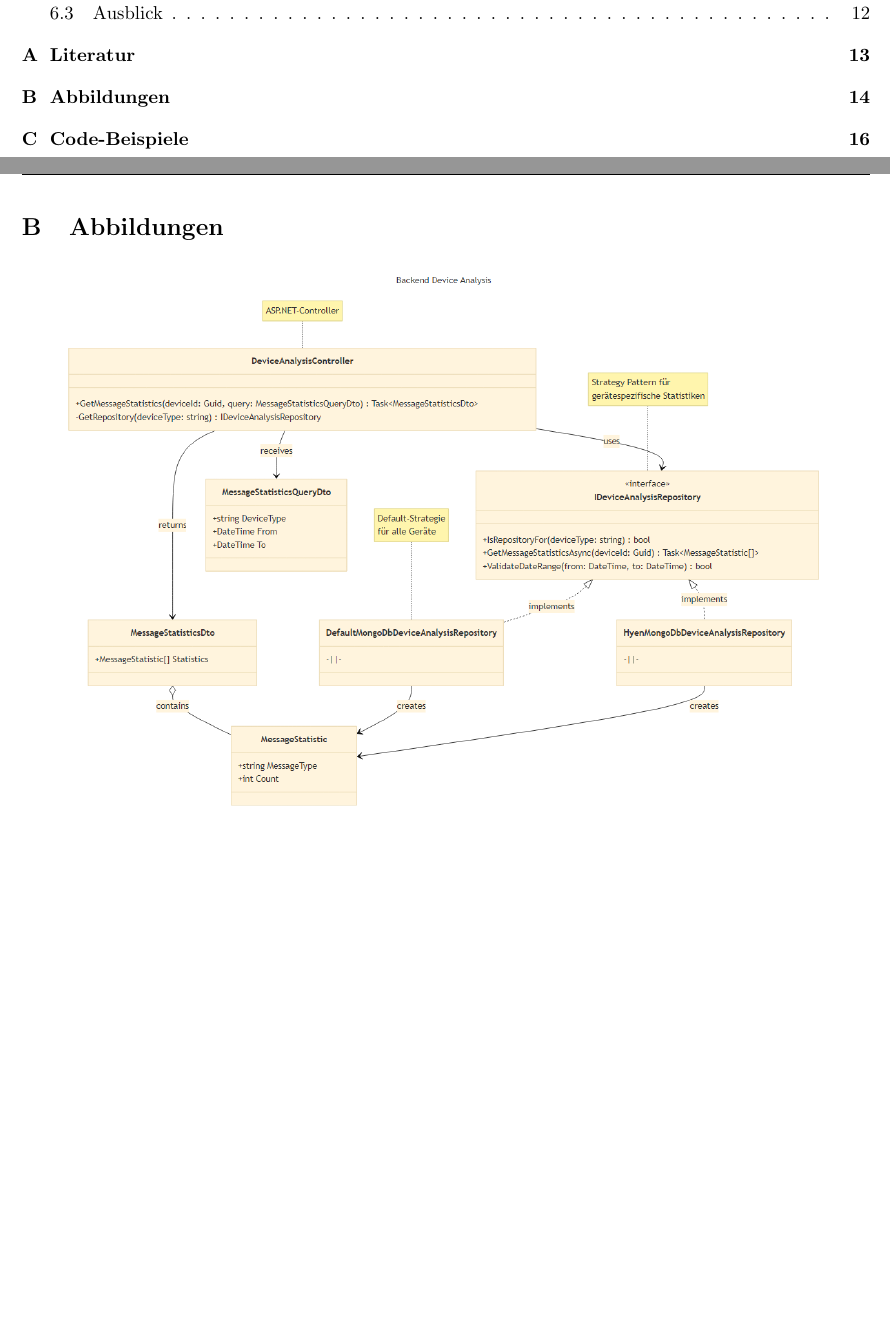
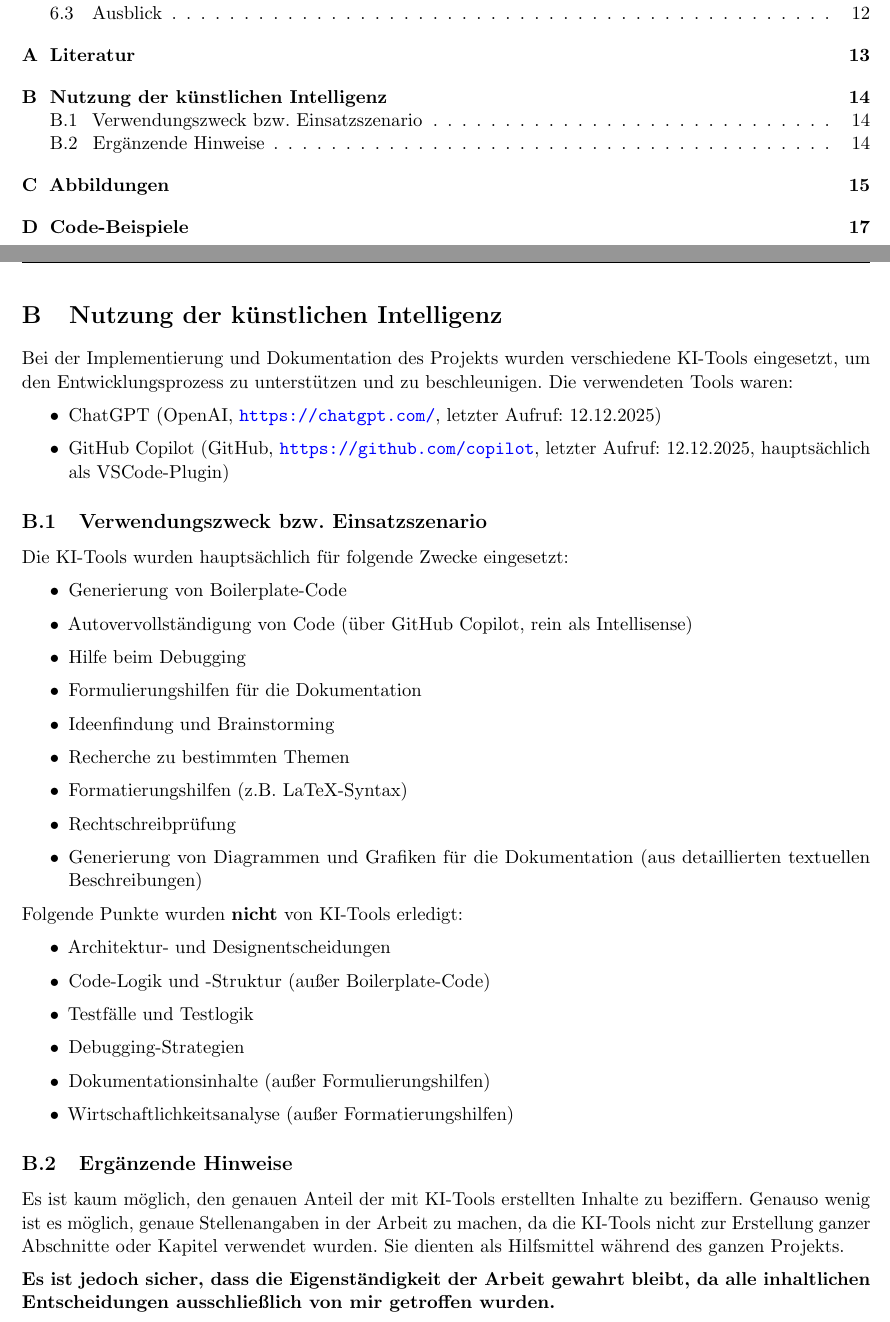
Before and after one commit to Iliacp/projektdokumentation-ap-winter-2025, a LaTeX document (main/main.tex, which reads main/ai-notice.tex): two parts of pages 2 and 17 of 20 before the commit and two parts of pages 2 and 17 of 21 after it, joined at a grey line, cut so that both start at the same text, the shorter picture padded with empty space. Compiled offline with pdfLaTeX.

Commit message:
anhänge schreiben/verbessern

```diff
--- /dev/null
+++ b/main/ai-notice.tex
@@ -0,0 +1,45 @@
+\section{Nutzung der künstlichen Intelligenz}
+
+    Bei der Implementierung und Dokumentation des Projekts wurden verschiedene
+    KI-Tools eingesetzt, um den Entwicklungsprozess zu unterstützen und zu beschleunigen.
+    Die verwendeten Tools waren:
+    \begin{itemize}
+        \item ChatGPT (OpenAI, \url{https://chatgpt.com/}, letzter Aufruf: 12.12.2025)
+        \item GitHub Copilot (GitHub, \url{https://github.com/copilot}, letzter Aufruf: 12.12.2025, hauptsächlich als VSCode-Plugin)
+    \end{itemize}
+
+    \subsection{Verwendungszweck bzw. Einsatzszenario}
+
+    Die KI-Tools wurden hauptsächlich für folgende Zwecke eingesetzt:
+    \begin{itemize}
+        \item Generierung von Boilerplate-Code
+        \item Autovervollständigung von Code (über GitHub Copilot, rein als Intellisense)
+        \item Hilfe beim Debugging
+        \item Formulierungshilfen für die Dokumentation
+        \item Ideenfindung und Brainstorming
+        \item Recherche zu bestimmten Themen
+        \item Formatierungshilfen (z.B. LaTeX-Syntax)
+        \item Rechtschreibprüfung
+        \item Generierung von Diagrammen und Grafiken für die Dokumentation
+        (aus detaillierten textuellen Beschreibungen)
+    \end{itemize}
+
+    Folgende Punkte wurden \textbf{nicht} von KI-Tools erledigt:
+    \begin{itemize}
+        \item Architektur- und Designentscheidungen
+        \item Code-Logik und -Struktur (außer Boilerplate-Code)
+        \item Testfälle und Testlogik
+        \item Debugging-Strategien
+        \item Dokumentationsinhalte (außer Formulierungshilfen)
+        \item Wirtschaftlichkeitsanalyse (außer Formatierungshilfen)
+    \end{itemize}
+
+    \subsection{Ergänzende Hinweise}
+
+    Es ist kaum möglich, den genauen Anteil der mit KI-Tools erstellten Inhalte zu beziffern.
+    Genauso wenig ist es möglich, genaue Stellenangaben in der Arbeit zu machen, da die
+    KI-Tools nicht zur Erstellung ganzer Abschnitte oder Kapitel verwendet wurden.
+    Sie dienten als Hilfsmittel während des ganzen Projekts.
+
+    \textbf{Es ist jedoch sicher, dass die Eigenständigkeit der Arbeit gewahrt bleibt, da alle
+    inhaltlichen Entscheidungen ausschließlich von mir getroffen wurden.}
--- a/main/main.tex
+++ b/main/main.tex
@@ -4,9 +4,15 @@
 \usepackage[a4paper, top=2cm, bottom=2cm, left=2cm, right=1.5cm]{geometry}
 \usepackage{amsmath, graphicx, listings, parskip, float, lastpage, fancyhdr, booktabs}
 \usepackage[colorlinks=true, allcolors=blue]{hyperref}
+\usepackage{microtype} % Prevents text overflow with micro-typographic adjustments
+\sloppy % Allows more flexible line breaking
 \usepackage[acronym]{glossaries}
 \usepackage{lipsum}
 \usepackage{colortbl}
+
+\definecolor{lightgray}{gray}{0.9}
+\definecolor{lightgreen}{cmyk}{0.43, 0, 0.79, 0}
+
 \input{../common/metadata.tex}
 
 \makeglossaries
@@ -81,6 +87,9 @@
 \bibliography{../bib/sample}
 
 \pagebreak
+\input{ai-notice.tex}
+
+\pagebreak
 \renewcommand{\lstlistingname}{Quellcode}
 
 \section{Abbildungen}
```
Also changed, not shown: code/DefaultDeviceAnalysisRepositoryTests.cs (+0 -4 lines), code/code-samples.tex (+2 -2 lines), figures/frontend.tex (+1 -1 lines), figures/index.tex (+1 -0 lines), figures/system.tex (added, +8 -0 lines), sections/ai-notice.tex (deleted, +0 -13 lines), figures/system-architecture.png (added), main/main.tex (2 more changed lines).
